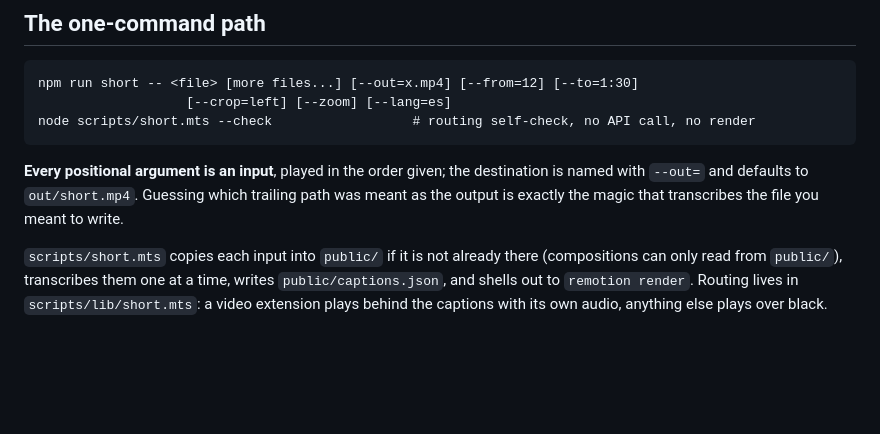
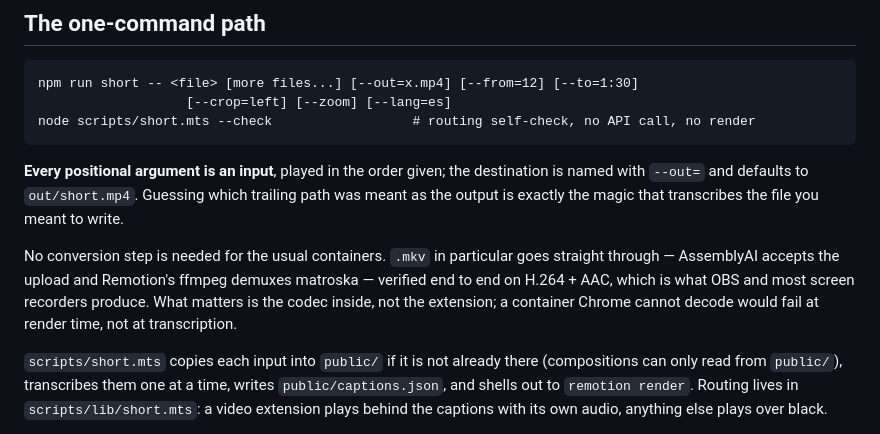
Before and after one commit to walfro90-gorilla/claude-studio, a Markdown page: CLAUDE.md, the part around the change. GitHub-like rendering; blank space fills up the shorter version.

````diff
--- a/CLAUDE.md
+++ b/CLAUDE.md
@@ -85,6 +85,8 @@ node scripts/short.mts --check                  # routing self-check, no API cal
 ```
 
 **Every positional argument is an input**, played in the order given; the destination is named with `--out=` and defaults to `out/short.mp4`. Guessing which trailing path was meant as the output is exactly the magic that transcribes the file you meant to write.
+
+No conversion step is needed for the usual containers. `.mkv` in particular goes straight through — AssemblyAI accepts the upload and Remotion's ffmpeg demuxes matroska — verified end to end on H.264 + AAC, which is what OBS and most screen recorders produce. What matters is the codec inside, not the extension; a container Chrome cannot decode would fail at render time, not at transcription.
 
 `scripts/short.mts` copies each input into `public/` if it is not already there (compositions can only read from `public/`), transcribes them one at a time, writes `public/captions.json`, and shells out to `remotion render`. Routing lives in `scripts/lib/short.mts`: a video extension plays behind the captions with its own audio, anything else plays over black.
 
````
Also changed, not shown: README.md (+2 -0 lines).
